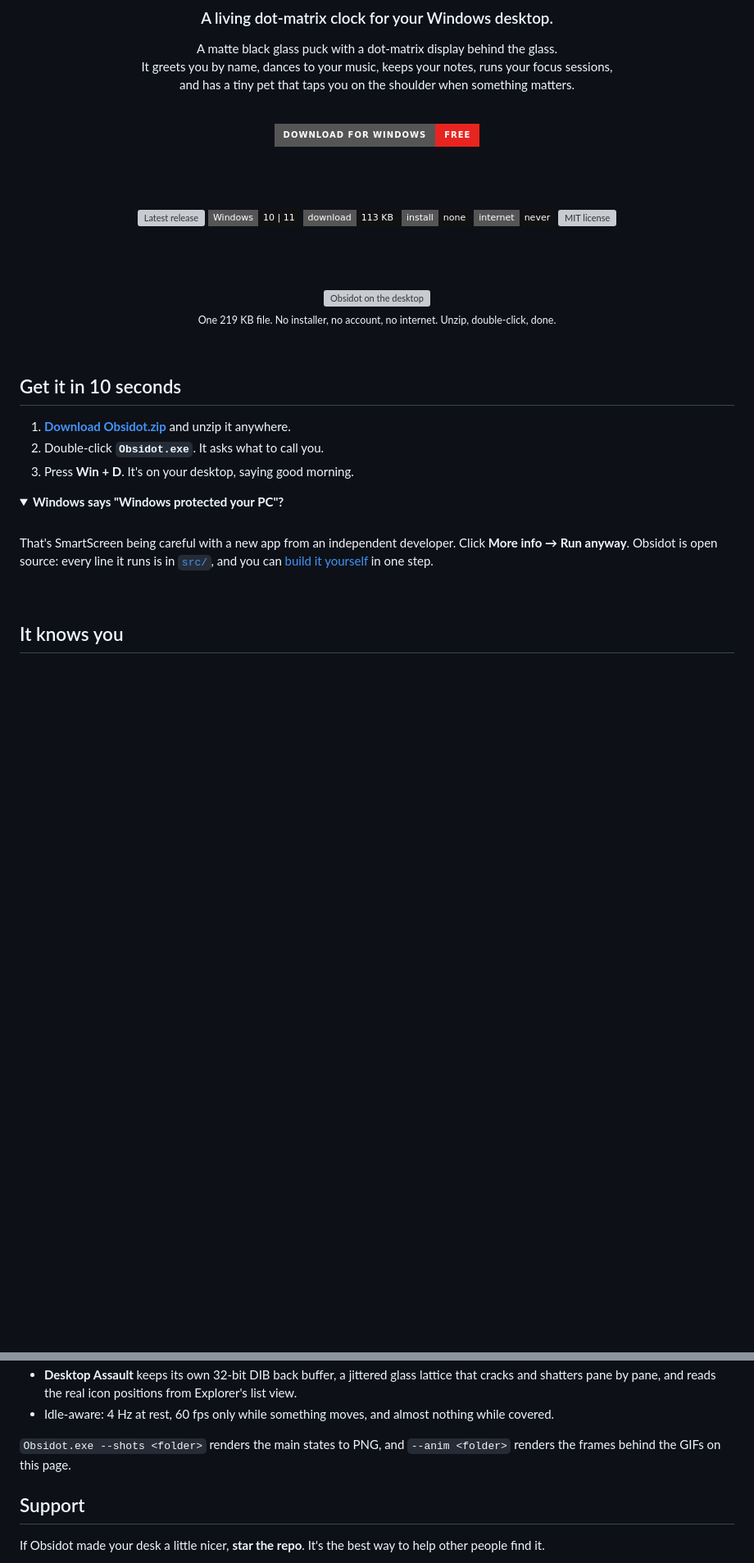
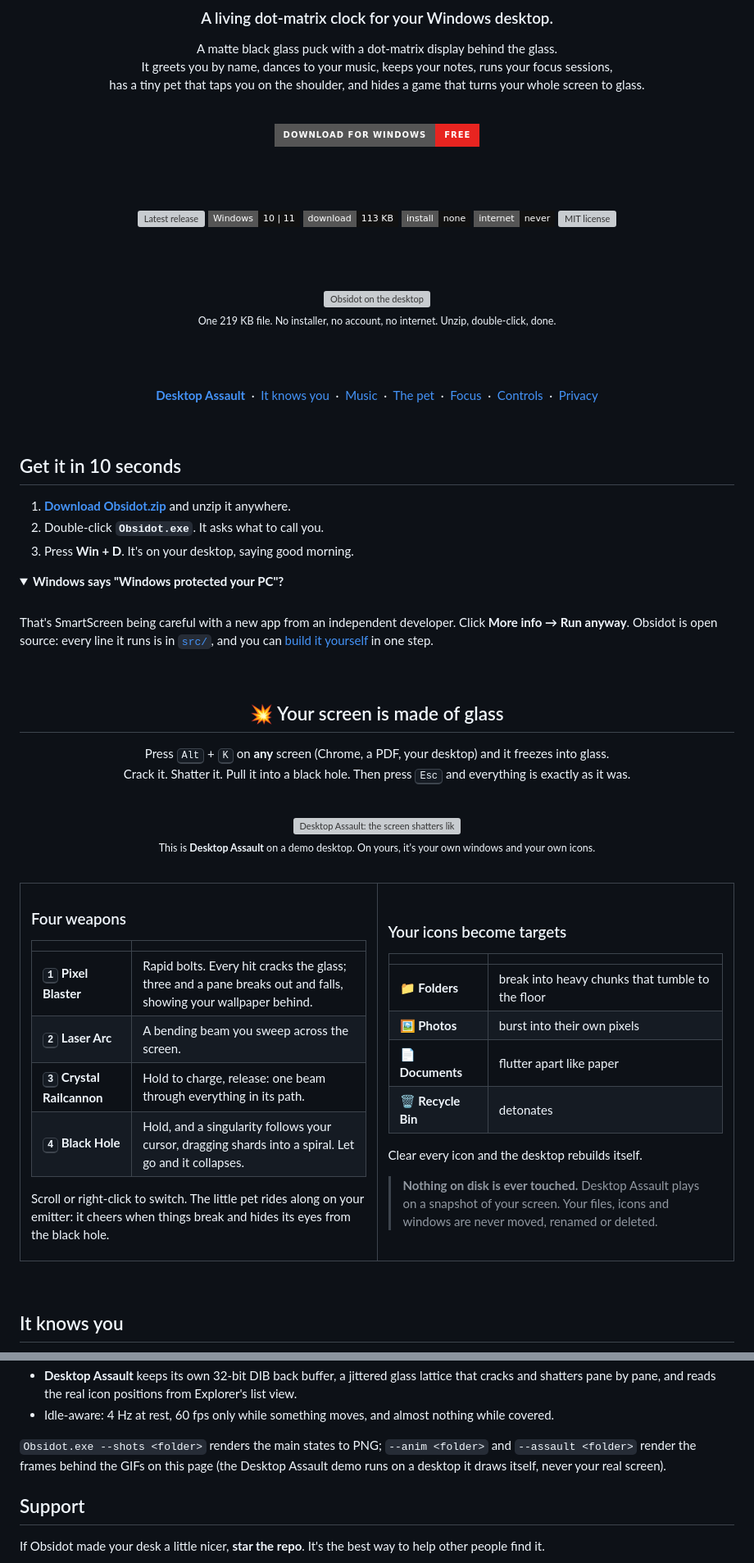
Before and after one commit to GalacticVraj/obsidot, a Markdown page: README.md, 2 parts joined by grey strips. Shown at 82% size. Rendered like a GitHub page; folded sections open; badges without logos; blank space fills up the shorter version; grey boxes are pictures that could not be loaded.

```diff
--- a/README.md
+++ b/README.md
@@ -9,7 +9,7 @@
 
 A matte black glass puck with a dot-matrix display behind the glass.<br>
 It greets you by name, dances to your music, keeps your notes, runs your focus sessions,<br>
-and has a tiny pet that taps you on the shoulder when something matters.
+has a tiny pet that taps you on the shoulder, and hides a game that turns your whole screen to glass.
 
 <br>
 
@@ -30,6 +30,10 @@ and has a tiny pet that taps you on the shoulder when something matters.
 
 <sub>One 219 KB file. No installer, no account, no internet. Unzip, double-click, done.</sub>
 
+<br><br>
+
+<b><a href="#-your-screen-is-made-of-glass">Desktop Assault</a></b> &nbsp;·&nbsp; <a href="#it-knows-you">It knows you</a> &nbsp;·&nbsp; <a href="#it-dances-to-your-music">Music</a> &nbsp;·&nbsp; <a href="#a-pet-that-lives-on-your-desk">The pet</a> &nbsp;·&nbsp; <a href="#built-for-focus">Focus</a> &nbsp;·&nbsp; <a href="#controls">Controls</a> &nbsp;·&nbsp; <a href="#privacy">Privacy</a>
+
 </div>
 
 <br>
@@ -46,6 +50,60 @@ and has a tiny pet that taps you on the shoulder when something matters.
 
 That's SmartScreen being careful with a new app from an independent developer. Click **More info → Run anyway**. Obsidot is open source: every line it runs is in [`src/`](src), and you can [build it yourself](#build-it-yourself) in one step.
 </details>
+
+<br>
+
+<div align="center">
+
+## 💥 Your screen is made of glass
+
+Press <kbd>Alt</kbd> + <kbd>K</kbd> on **any** screen (Chrome, a PDF, your desktop) and it freezes into glass.<br>
+Crack it. Shatter it. Pull it into a black hole. Then press <kbd>Esc</kbd> and everything is exactly as it was.
+
+<br>
+
+<img src="docs/media/assault.gif" width="560" alt="Desktop Assault: the screen shatters like glass">
+
+<sub>This is <b>Desktop Assault</b> on a demo desktop. On yours, it's your own windows and your own icons.</sub>
+
+</div>
+
+<br>
+
+<table>
+<tr>
+<td width="50%" valign="top">
+
+### Four weapons
+
+| | |
+|---|---|
+| **<kbd>1</kbd> Pixel Blaster** | Rapid bolts. Every hit cracks the glass; three and a pane breaks out and falls, showing your wallpaper behind. |
+| **<kbd>2</kbd> Laser Arc** | A bending beam you sweep across the screen. |
+| **<kbd>3</kbd> Crystal Railcannon** | Hold to charge, release: one beam through everything in its path. |
+| **<kbd>4</kbd> Black Hole** | Hold, and a singularity follows your cursor, dragging shards into a spiral. Let go and it collapses. |
+
+Scroll or right-click to switch. The little pet rides along on your emitter: it cheers when things break and hides its eyes from the black hole.
+
+</td>
+<td width="50%" valign="top">
+
+### Your icons become targets
+
+| | |
+|---|---|
+| 📁 **Folders** | break into heavy chunks that tumble to the floor |
+| 🖼️ **Photos** | burst into their own pixels |
+| 📄 **Documents** | flutter apart like paper |
+| 🗑️ **Recycle Bin** | detonates |
+
+Clear every icon and the desktop rebuilds itself.
+
+> **Nothing on disk is ever touched.** Desktop Assault plays on a snapshot of your screen. Your files, icons and windows are never moved, renamed or deleted.
+
+</td>
+</tr>
+</table>
 
 <br>
 
@@ -252,7 +302,7 @@ About 4,300 lines of C# 5, WinForms and GDI+, no dependencies.
 - **Desktop Assault** keeps its own 32-bit DIB back buffer, a jittered glass lattice that cracks and shatters pane by pane, and reads the real icon positions from Explorer's list view.
 - Idle-aware: 4 Hz at rest, 60 fps only while something moves, and almost nothing while covered.
 
-`Obsidot.exe --shots <folder>` renders the main states to PNG, and `--anim <folder>` renders the frames behind the GIFs on this page.
+`Obsidot.exe --shots <folder>` renders the main states to PNG; `--anim <folder>` and `--assault <folder>` render the frames behind the GIFs on this page (the Desktop Assault demo runs on a desktop it draws itself, never your real screen).
 </details>
 
 ## Support
```
Also changed, not shown: other parts of README.md (+1 -9 lines), docs/media/assault.png (added), 4 other files.
